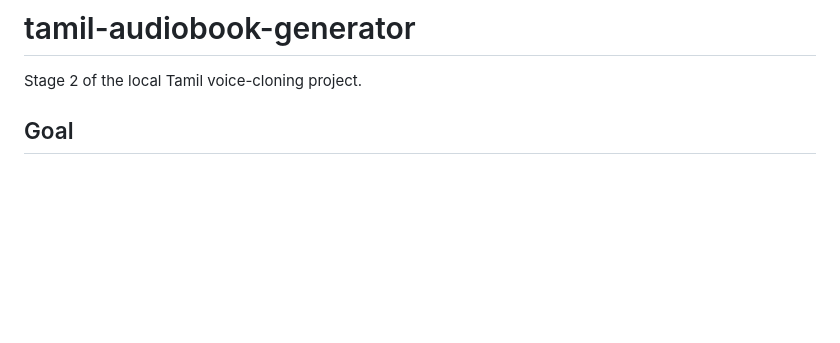
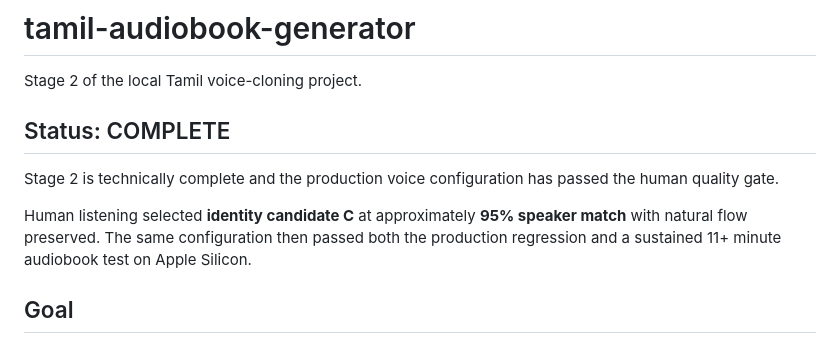
Before and after one commit to sp4devops/tamil-audiobook-generator, a Markdown page: README.md, the part around one of its changes. Rendered like a GitHub page; blank space fills up the shorter version.

```diff
--- a/README.md
+++ b/README.md
@@ -1,6 +1,12 @@
 # tamil-audiobook-generator
 
 Stage 2 of the local Tamil voice-cloning project.
+
+## Status: COMPLETE
+
+Stage 2 is technically complete and the production voice configuration has passed the human quality gate.
+
+Human listening selected **identity candidate C** at approximately **95% speaker match** with natural flow preserved. The same configuration then passed both the production regression and a sustained 11+ minute audiobook test on Apple Silicon.
 
 ## Goal
 
```
Also changed, not shown: other parts of README.md (+40 -22 lines).
